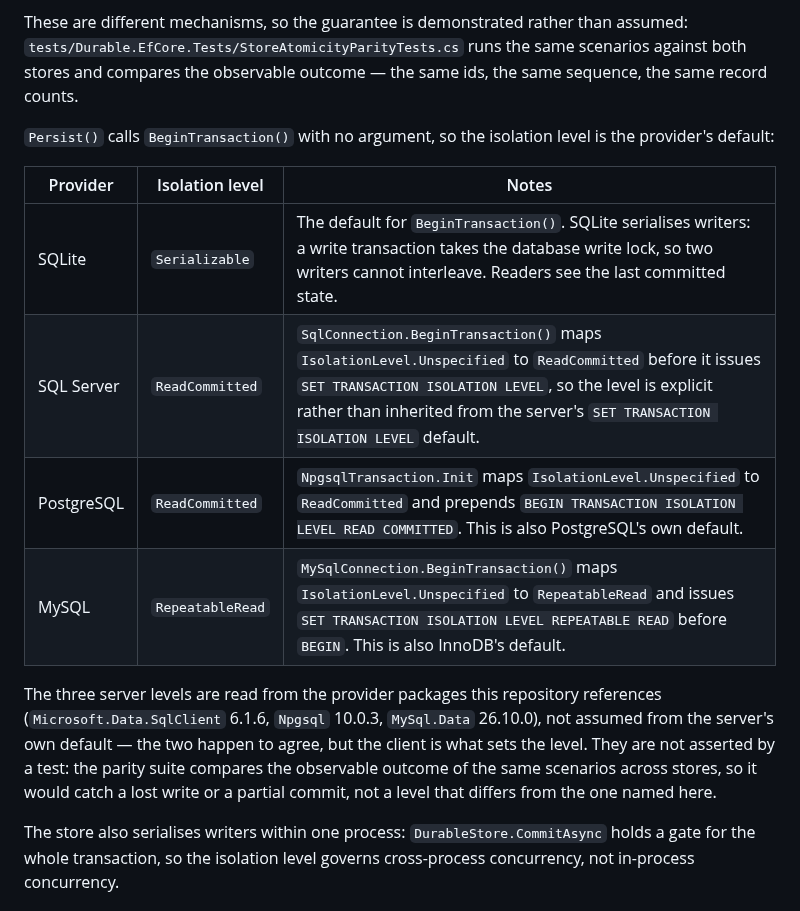
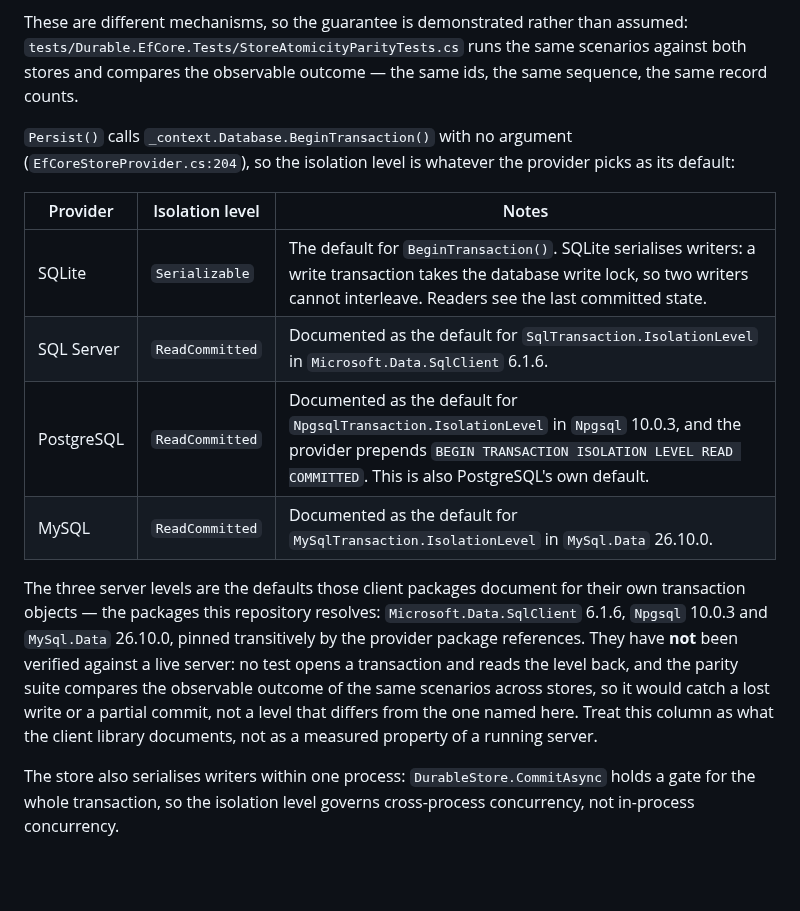
Before and after one commit to matthewcorven/github-copilot-sdk-durable, a Markdown page: lib/Durable.EfCore/README.md, the part around the change. GitHub-like rendering; blank space fills up the shorter version.

Commit message:
docs: state the server isolation defaults as unverified (#75)
The isolation table claimed a MySQL default of RepeatableRead and named a
`SET TRANSACTION ISOLATION LEVEL` command for SQL Server and MySQL. Neither
client package contains that command text, and `MySql.Data` 26.10.0 documents
its own default as ReadCommitted, so the row was wrong.

Replace the mechanism prose with the claim that actually holds: each level is
the default the client package documents for its transaction object, and none
of them has been verified against a live server — no test opens a transaction
and reads the level back. Keeps the Npgsql mechanism sentence, which the
package does contain.

Co-authored-by: Copilot App <223556219+Copilot@users.noreply.github.com>

```diff
--- a/lib/Durable.EfCore/README.md
+++ b/lib/Durable.EfCore/README.md
@@ -71,22 +71,25 @@ These are different mechanisms, so the guarantee is demonstrated rather than ass
 stores and compares the observable outcome — the same ids, the same sequence, the same record
 counts.
 
-`Persist()` calls `BeginTransaction()` with no argument, so the isolation level is the
-provider's default:
+`Persist()` calls `_context.Database.BeginTransaction()` with no argument
+(`EfCoreStoreProvider.cs:204`), so the isolation level is whatever the provider picks as its
+default:
 
 | Provider | Isolation level | Notes |
 |---|---|---|
 | SQLite | `Serializable` | The default for `BeginTransaction()`. SQLite serialises writers: a write transaction takes the database write lock, so two writers cannot interleave. Readers see the last committed state. |
-| SQL Server | `ReadCommitted` | `SqlConnection.BeginTransaction()` maps `IsolationLevel.Unspecified` to `ReadCommitted` before it issues `SET TRANSACTION ISOLATION LEVEL`, so the level is explicit rather than inherited from the server's `SET TRANSACTION ISOLATION LEVEL` default. |
-| PostgreSQL | `ReadCommitted` | `NpgsqlTransaction.Init` maps `IsolationLevel.Unspecified` to `ReadCommitted` and prepends `BEGIN TRANSACTION ISOLATION LEVEL READ COMMITTED`. This is also PostgreSQL's own default. |
-| MySQL | `RepeatableRead` | `MySqlConnection.BeginTransaction()` maps `IsolationLevel.Unspecified` to `RepeatableRead` and issues `SET TRANSACTION ISOLATION LEVEL REPEATABLE READ` before `BEGIN`. This is also InnoDB's default. |
+| SQL Server | `ReadCommitted` | Documented as the default for `SqlTransaction.IsolationLevel` in `Microsoft.Data.SqlClient` 6.1.6. |
+| PostgreSQL | `ReadCommitted` | Documented as the default for `NpgsqlTransaction.IsolationLevel` in `Npgsql` 10.0.3, and the provider prepends `BEGIN TRANSACTION ISOLATION LEVEL READ COMMITTED`. This is also PostgreSQL's own default. |
+| MySQL | `ReadCommitted` | Documented as the default for `MySqlTransaction.IsolationLevel` in `MySql.Data` 26.10.0. |
 
-The three server levels are read from the provider packages this repository references
-(`Microsoft.Data.SqlClient` 6.1.6, `Npgsql` 10.0.3, `MySql.Data` 26.10.0), not assumed from
-the server's own default — the two happen to agree, but the client is what sets the level.
-They are not asserted by a test: the parity suite compares the observable outcome of the same
+The three server levels are the defaults those client packages document for their own
+transaction objects — the packages this repository resolves: `Microsoft.Data.SqlClient`
+6.1.6, `Npgsql` 10.0.3 and `MySql.Data` 26.10.0, pinned transitively by the provider package
+references. They have **not** been verified against a live server: no test opens a transaction
+and reads the level back, and the parity suite compares the observable outcome of the same
 scenarios across stores, so it would catch a lost write or a partial commit, not a level that
-differs from the one named here.
+differs from the one named here. Treat this column as what the client library documents, not
+as a measured property of a running server.
 
 The store also serialises writers within one process: `DurableStore.CommitAsync` holds a gate
 for the whole transaction, so the isolation level governs cross-process concurrency, not
```
